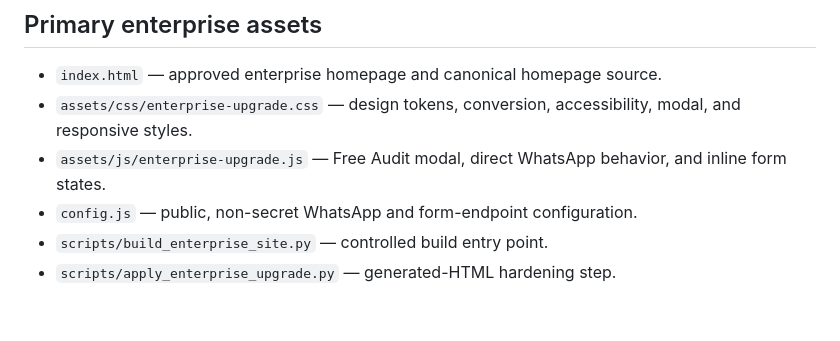
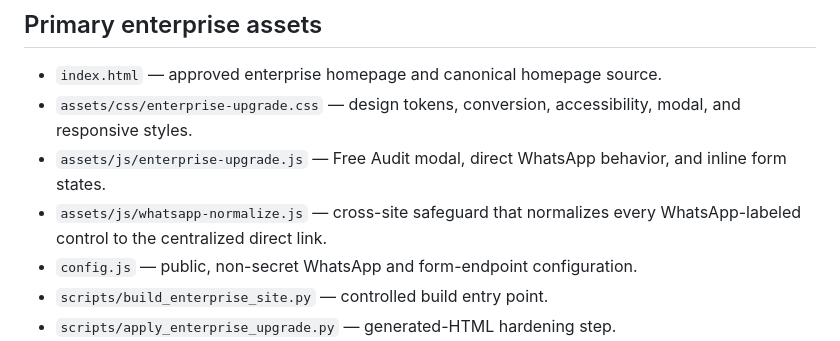
Before and after one commit to ai-sohaib/resolute-mso, a Markdown page: README.md, the part around the change. Drawn GitHub-style; blank space fills up the shorter version.

Commit message:
Document the cross-site WhatsApp safeguard

```diff
--- a/README.md
+++ b/README.md
@@ -54,6 +54,7 @@ http://127.0.0.1:8080/
 - `index.html` — approved enterprise homepage and canonical homepage source.
 - `assets/css/enterprise-upgrade.css` — design tokens, conversion, accessibility, modal, and responsive styles.
 - `assets/js/enterprise-upgrade.js` — Free Audit modal, direct WhatsApp behavior, and inline form states.
+- `assets/js/whatsapp-normalize.js` — cross-site safeguard that normalizes every WhatsApp-labeled control to the centralized direct link.
 - `config.js` — public, non-secret WhatsApp and form-endpoint configuration.
 - `scripts/build_enterprise_site.py` — controlled build entry point.
 - `scripts/apply_enterprise_upgrade.py` — generated-HTML hardening step.
```
